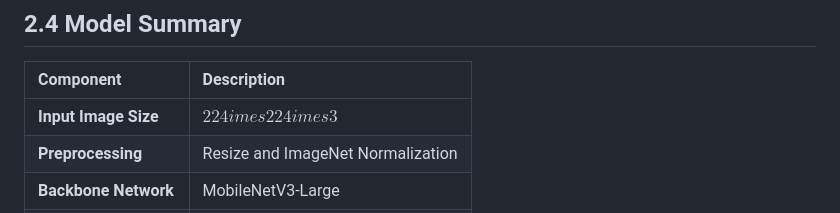
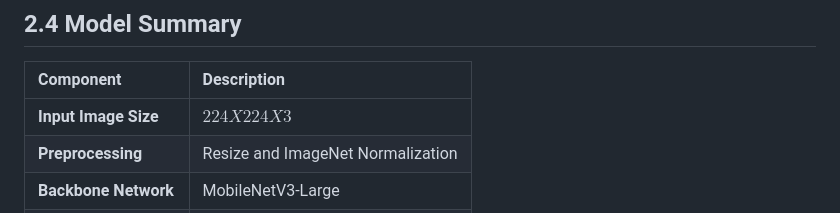
Before and after one commit to Vishakharoy1/Group-11-DS-and-AI-Lab-Project, a Markdown page: doc/milestone.md, the part around the change. Rendered like a GitHub page.

Commit message:
Fix formatting of input image size in milestone.md

```diff
--- a/doc/milestone.md
+++ b/doc/milestone.md
@@ -315,7 +315,7 @@ A two-stage transfer learning strategy was adopted to adapt the pretrained Mobil
 
 | Component | Description |
 | :--- | :--- |
-| **Input Image Size** | $224 	imes 224 	imes 3$ |
+| **Input Image Size** | $224 X 224 X3$ |
 | **Preprocessing** | Resize and ImageNet Normalization |
 | **Backbone Network** | MobileNetV3-Large |
 | **Pretrained Weights** | ImageNet |
```
